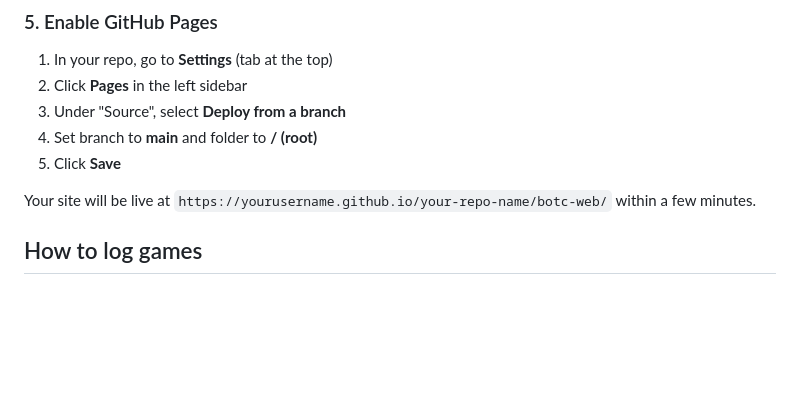
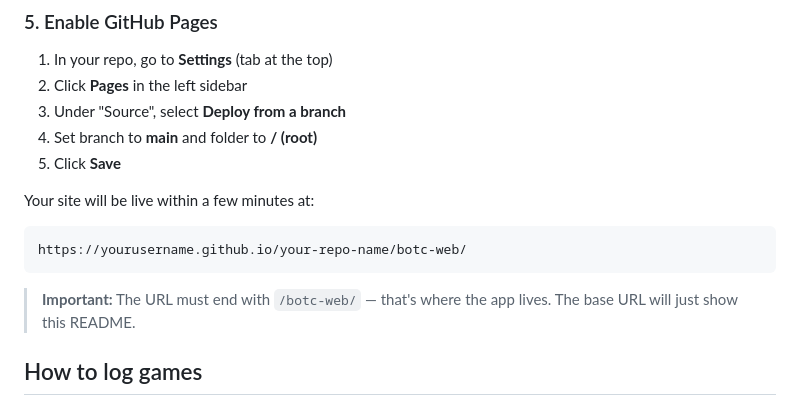
Before and after one commit to RossFW/botc-stats, a Markdown page: README.md, the part around the change. GitHub-like rendering; blank space fills up the shorter version.

Commit message:
Clarify that site URL must end with /botc-web/
Co-Authored-By: Claude Opus 4.6 (1M context) <noreply@anthropic.com>

````diff
--- a/README.md
+++ b/README.md
@@ -85,7 +85,13 @@ const SITE_CONFIG = {
 4. Set branch to **main** and folder to **/ (root)**
 5. Click **Save**
 
-Your site will be live at `https://yourusername.github.io/your-repo-name/botc-web/` within a few minutes.
+Your site will be live within a few minutes at:
+
+```
+https://yourusername.github.io/your-repo-name/botc-web/
+```
+
+> **Important:** The URL must end with `/botc-web/` — that's where the app lives. The base URL will just show this README.
 
 ## How to log games
 
````
